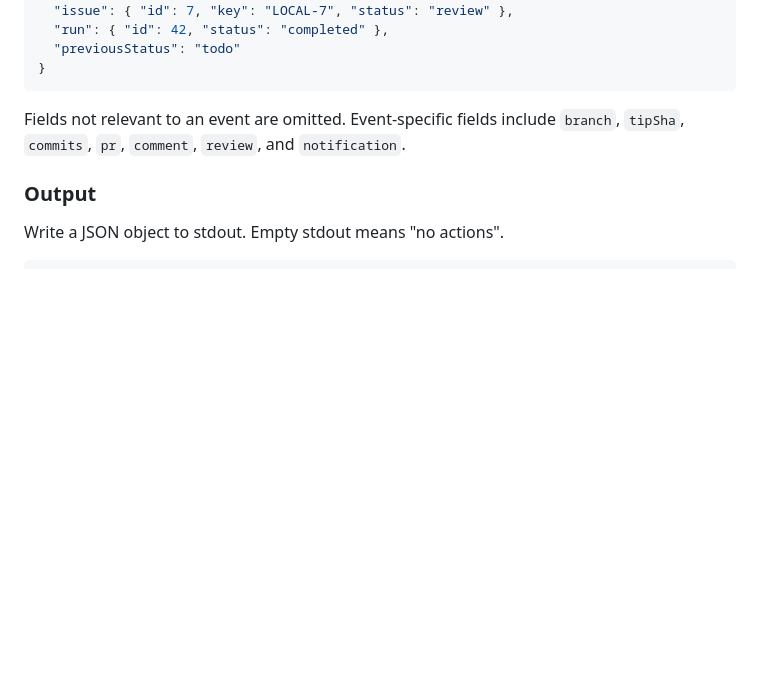
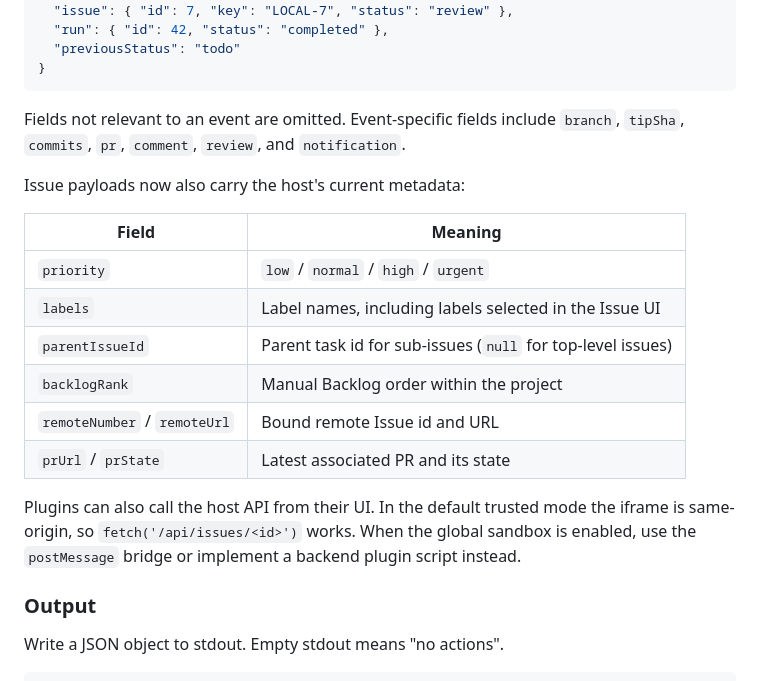
Before and after one commit to ffqa/xissue-plugin-template, a Markdown page: README.md, the part around the change. GitHub-like rendering; blank space fills up the shorter version.

Commit message:
docs: document current issue metadata for plugins

```diff
--- a/README.md
+++ b/README.md
@@ -125,6 +125,22 @@ One JSON object is written to stdin. See `fixtures/` for complete examples.
 Fields not relevant to an event are omitted. Event-specific fields include
 `branch`, `tipSha`, `commits`, `pr`, `comment`, `review`, and `notification`.
 
+Issue payloads now also carry the host's current metadata:
+
+| Field | Meaning |
+|---|---|
+| `priority` | `low` / `normal` / `high` / `urgent` |
+| `labels` | Label names, including labels selected in the Issue UI |
+| `parentIssueId` | Parent task id for sub-issues (`null` for top-level issues) |
+| `backlogRank` | Manual Backlog order within the project |
+| `remoteNumber` / `remoteUrl` | Bound remote Issue id and URL |
+| `prUrl` / `prState` | Latest associated PR and its state |
+
+Plugins can also call the host API from their UI. In the default trusted mode
+the iframe is same-origin, so `fetch('/api/issues/<id>')` works. When the global
+sandbox is enabled, use the `postMessage` bridge or implement a backend plugin
+script instead.
+
 ### Output
 
 Write a JSON object to stdout. Empty stdout means "no actions".
```
